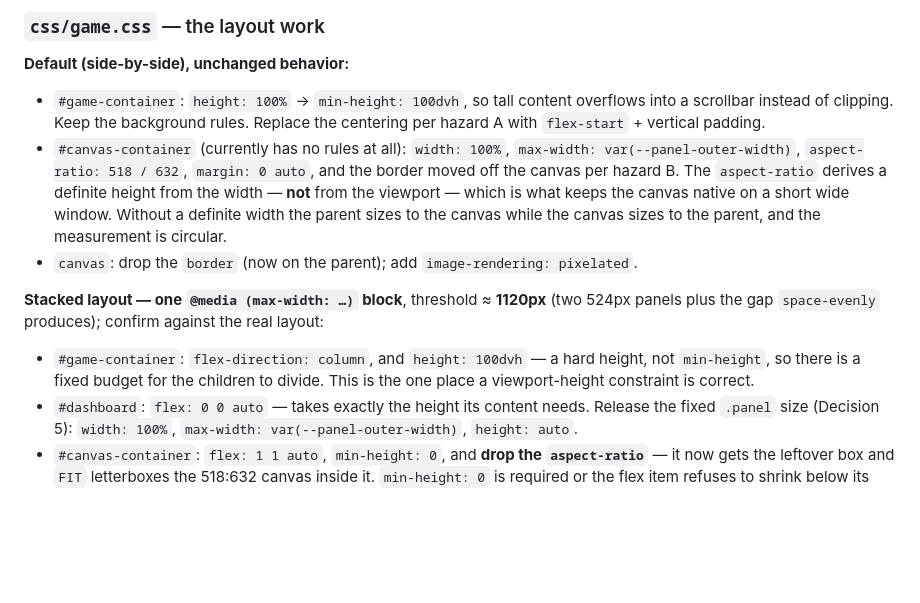
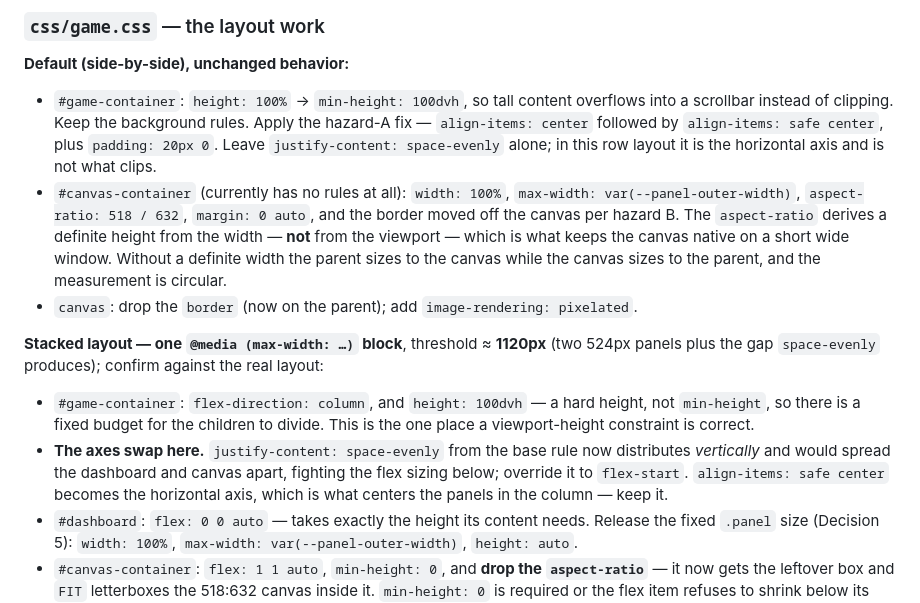
Before and after one commit to evantk91/rave-mom-app, a Markdown page: _plans/responsive-layout.md, the part around one of its changes. Drawn GitHub-style; blank space fills up the shorter version.

```diff
--- a/_plans/responsive-layout.md
+++ b/_plans/responsive-layout.md
@@ -63,12 +91,13 @@ Phaser is pinned to **3.16.2** (`index.html:15`), the release that *introduced*
 ### `css/game.css` — the layout work
 
 **Default (side-by-side), unchanged behavior:**
-- `#game-container`: `height: 100%` → `min-height: 100dvh`, so tall content overflows into a scrollbar instead of clipping. Keep the background rules. Replace the centering per hazard A with `flex-start` + vertical padding.
+- `#game-container`: `height: 100%` → `min-height: 100dvh`, so tall content overflows into a scrollbar instead of clipping. Keep the background rules. Apply the hazard-A fix — `align-items: center` followed by `align-items: safe center`, plus `padding: 20px 0`. Leave `justify-content: space-evenly` alone; in this row layout it is the horizontal axis and is not what clips.
 - `#canvas-container` (currently has no rules at all): `width: 100%`, `max-width: var(--panel-outer-width)`, `aspect-ratio: 518 / 632`, `margin: 0 auto`, and the border moved off the canvas per hazard B. The `aspect-ratio` derives a definite height from the width — **not** from the viewport — which is what keeps the canvas native on a short wide window. Without a definite width the parent sizes to the canvas while the canvas sizes to the parent, and the measurement is circular.
 - `canvas`: drop the `border` (now on the parent); add `image-rendering: pixelated`.
 
 **Stacked layout — one `@media (max-width: …)` block**, threshold ≈ **1120px** (two 524px panels plus the gap `space-evenly` produces); confirm against the real layout:
 - `#game-container`: `flex-direction: column`, and `height: 100dvh` — a hard height, not `min-height`, so there is a fixed budget for the children to divide. This is the one place a viewport-height constraint is correct.
+- **The axes swap here.** `justify-content: space-evenly` from the base rule now distributes *vertically* and would spread the dashboard and canvas apart, fighting the flex sizing below; override it to `flex-start`. `align-items: safe center` becomes the horizontal axis, which is what centers the panels in the column — keep it.
 - `#dashboard`: `flex: 0 0 auto` — takes exactly the height its content needs. Release the fixed `.panel` size (Decision 5): `width: 100%`, `max-width: var(--panel-outer-width)`, `height: auto`.
 - `#canvas-container`: `flex: 1 1 auto`, `min-height: 0`, and **drop the `aspect-ratio`** — it now gets the leftover box and `FIT` letterboxes the 518:632 canvas inside it. `min-height: 0` is required or the flex item refuses to shrink below its content size.
 - Decision 8's floor: `min-height` of roughly **320px** (≈0.5× scale, 37px grid cells) on `#canvas-container`. Once the floor binds, the column exceeds `100dvh` and the page scrolls — which is the intended fallback. Tune the value by eye; 0.5× is a starting guess, not a measured one.
```
Also changed, not shown: other parts of _plans/responsive-layout.md (+32 -4 lines).
